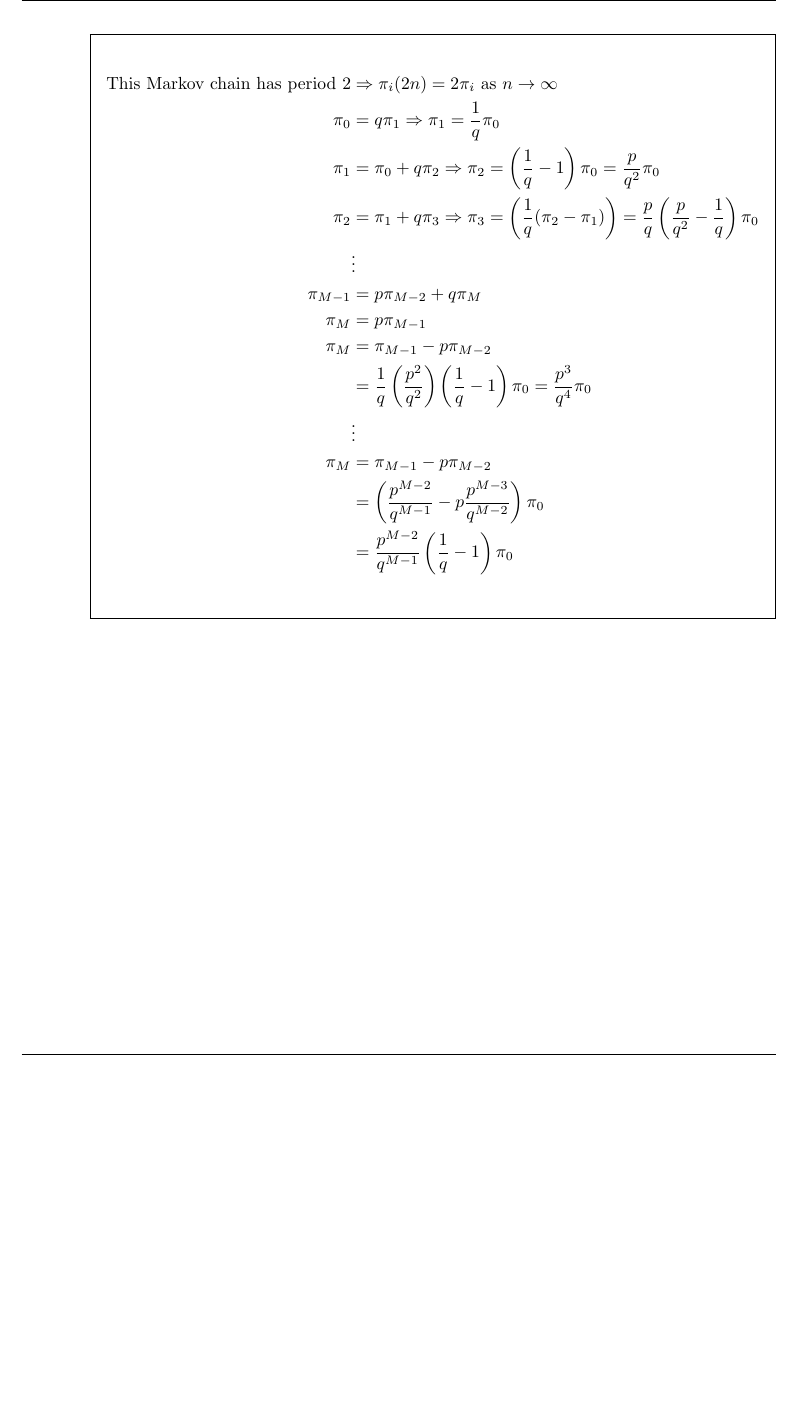
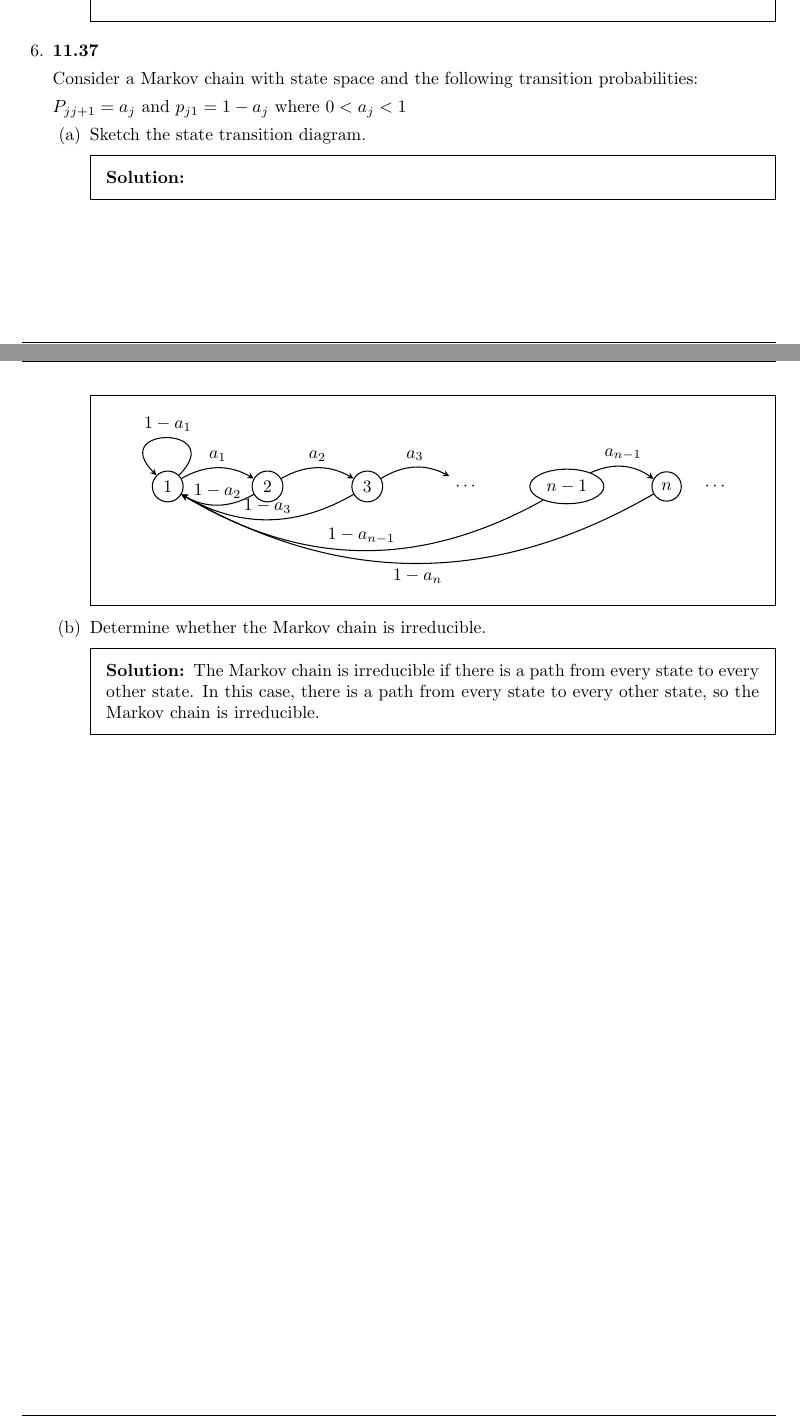
Before and after one commit to aliasgharchakera/ASP-Fall23-Assignment03, a LaTeX problem sheet (main.tex): part of page 9 of 9 before the commit and two parts of pages 8 and 9 of 9 after it, the two joined at a grey line, cut at the place of the change, the shorter picture padded with empty space. Compiled offline with pdfLaTeX.

Commit message:
11.37 complete

```diff
--- a/main.tex
+++ b/main.tex
@@ -368,25 +375,53 @@ This vector represents the long-term proportion of time the system spends in eac
                 (C) edge[dotted]     node{}            (D)
                 (D) edge[dotted]     node{}            (E);
             \end{tikzpicture}
+        \end{solution}
+    \end{parts}
 
-        % LaTeX for the equations
-        \begin{align*}
-            \text{This Markov chain has period 2} & \Rightarrow \pi_{i}(2n) = 2\pi_{i} \text{ as } n \rightarrow \infty                                                                                   \\
-            \pi_{0}                               & = q\pi_{1} \Rightarrow \pi_{1} = \frac{1}{q}\pi_{0}                                                                                                   \\
-            \pi_{1}                               & = \pi_{0} + q\pi_{2} \Rightarrow \pi_{2} = \left(\frac{1}{q} - 1\right)\pi_{0} = \frac{p}{q^{2}}\pi_{0}                                               \\
-            \pi_{2}                               & = \pi_{1} + q\pi_{3} \Rightarrow \pi_{3} = \left(\frac{1}{q}(\pi_{2} - \pi_{1})\right) = \frac{p}{q}\left(\frac{p}{q^{2}} - \frac{1}{q}\right)\pi_{0} \\
-                                                  & \vdots                                                                                                                                                \\
-            \pi_{M-1}                             & = p\pi_{M-2} + q\pi_{M}                                                                                                                               \\
-            \pi_{M}                               & = p\pi_{M-1}                                                                                                                                          \\
-            \pi_{M}                               & = \pi_{M-1} - p\pi_{M-2}                                                                                                                              \\
-                                                  & = \frac{1}{q}\left(\frac{p^{2}}{q^{2}}\right) \left(\frac{1}{q} - 1\right)\pi_{0} = \frac{p^{3}}{q^{4}}\pi_{0}                                      \\
-                                                  & \vdots                                                                                                                                                \\
-            \pi_{M}                               & = \pi_{M-1} - p\pi_{M-2}                                                                                                                              \\
-                                                  & = \left(\frac{p^{M-2}}{q^{M-1}} - p\frac{p^{M-3}}{q^{M-2}}\right)\pi_{0} \\
-                                                  & = \frac{p^{M-2}}{q^{M-1}}\left(\frac{1}{q} - 1\right)\pi_{0} \\
-        \end{align*}
+    \question{\textbf{11.37}}
 
+    Consider a Markov chain with state space and the following transition
+    probabilities:
+
+    \(P_{jj + 1} = a_j\) and \(p_{j1} = 1 - a_j\) where \(0 < a_j < 1\)
+    \begin{parts}
+        \part Sketch the state transition diagram.
+        \begin{solution}
+
+            \begin{tikzpicture}[->, >=stealth, auto, semithick, node distance=2cm]
+                \tikzstyle{every state}=[fill=white, draw=black, thick, text=black, scale=1]
+
+                % Define the states
+                \node[circle, draw] (1) {$1$};
+                \node[circle, draw] (2) [right of=1] {$2$};
+                \node[circle, draw] (3) [right of=2] {$3$};
+                \node        (dots) [right of=3] {$\cdots$};
+                \node[ellipse, draw] (n-1) [right of=dots] {$n-1$};
+                \node[circle, draw] (n) [right of=n-1] {$n$};
+                \node (dots2) [right of=n, node distance=1cm] {$\cdots$};
+
+                % Connect the states with arrows
+                \draw (1) to[bend left] node[midway, above] {$a_1$} (2);
+                \draw (2) to[bend left] node[midway, above] {$a_2$} (3);
+                \draw (3) to[bend left] node[midway, above] {$a_3$} (dots);
+                % \draw (dots) to[bend left] node[midway, above] {$a_{n-1}$} (n-1);
+                \draw (n-1) to[bend left] node[midway, above] {$a_{n - 1}$} (n);
+
+                \draw (2) to[bend left] node[above] {$1-a_2$} (1);
+                \draw (3) to[bend left] node[midway, above] {$1-a_3$} (1);
+                \draw (n-1) to[bend left] node[midway, above] {$1-a_{n-1}$} (1);
+                \draw (n) to[bend left] node[midway, below] {$1-a_{n}$} (1);
+
+                \draw (1) to[loop] node[midway, above] {$1-a_1$} (1);
+
+            \end{tikzpicture}
         \end{solution}
+
+        \part Determine whether the Markov chain is irreducible.
+        \begin{solution}
+            The Markov chain is irreducible if there is a path from every state to every other state. In this case, there is a path from every state to every other state, so the Markov chain is irreducible.
+        \end{solution}
+    \end{parts}
 \end{questions}
 
 \end{document}
```
Also changed, not shown: main.pdf, main.tex (45 more changed lines). Lines whose indentation alone changed are shown as unchanged.
